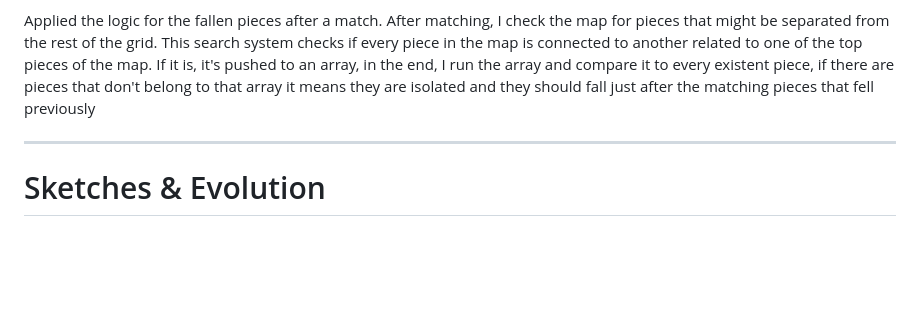
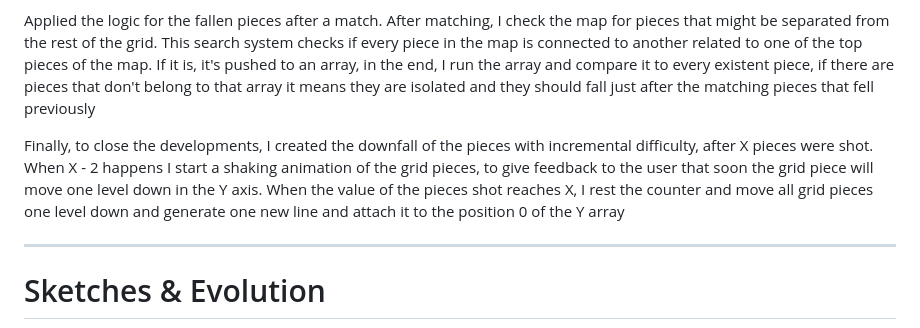
Before and after one commit to AfonsoCFonseca/PuzzleBubble-Game, a Markdown page: README.md, the part around the change. Rendered like a GitHub page; blank space fills up the shorter version.

```diff
--- a/README.md
+++ b/README.md
@@ -45,6 +45,8 @@ Decided to fix some bugs and make the trigger that starts the gameover logic. To
 Applied the logic for the fallen pieces after a match. After matching, I check the map for pieces that might be separated from the rest of the grid. This search system checks if every piece in the map is connected to another related to one of the top pieces of the map.
 If it is, it's pushed to an array, in the end, I run the array and compare it to every existent piece, if there are pieces that don't belong to that array it means they are isolated and they should fall just after the matching pieces that fell previously
 
+Finally, to close the developments, I created the downfall of the pieces with incremental difficulty, after X pieces were shot. When X - 2 happens I start a shaking animation of the grid pieces, to give feedback to the user that soon the grid piece will move one level down in the Y axis. When the value of the pieces shot reaches X, I rest the counter and move all grid pieces one level down and generate one new line and attach it to the position 0 of the Y array
+
 ---------------------------------------------------------------
 # Sketches & Evolution
 
```
Also changed, not shown: assets/longarrow-black.png, screenshots/5_11_22.png (added), 5 other files.
